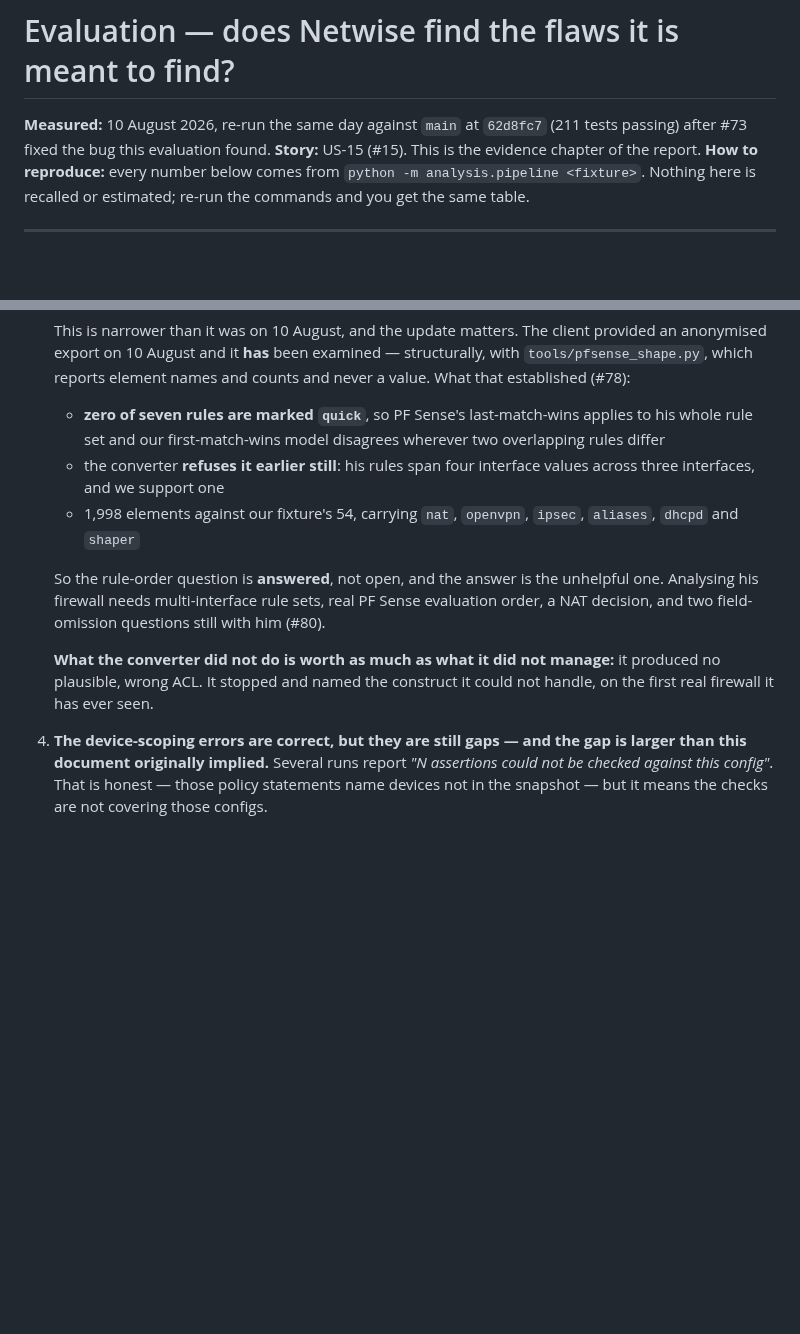
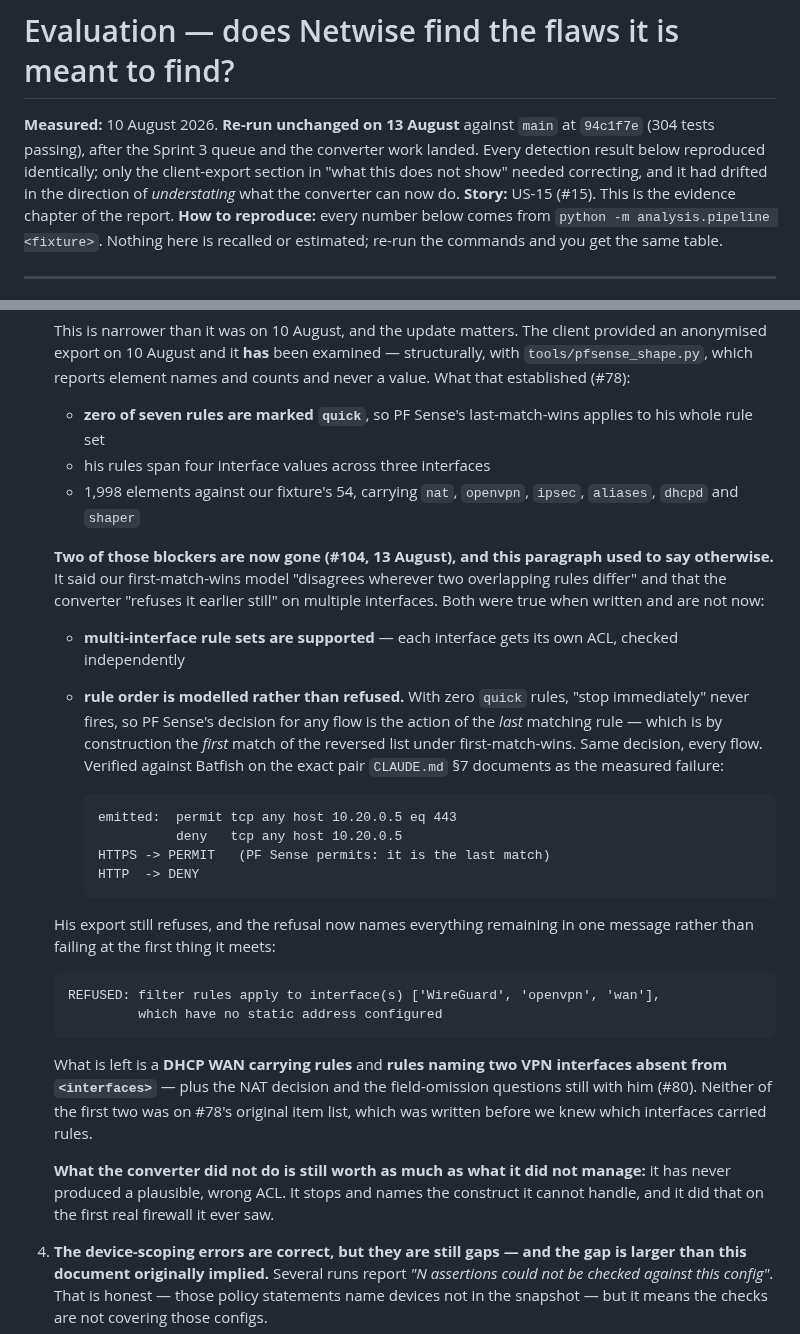
Before and after one commit to ARSH871-bot/Netwise, a Markdown page: docs/evaluation.md, 2 parts joined by grey strips. Drawn GitHub-style; blank space fills up the shorter version.

Commit message:
Re-run the evaluation after #104, rather than editing it to match
docs/evaluation.md is the evidence chapter the project is marked on. It was
measured on 10 August against main at 62d8fc7 with 211 tests. A lot has
landed since, so it was re-run rather than assumed still true.

EVERY DETECTION RESULT REPRODUCED IDENTICALLY

  rtr-us5-insecure       found 5   AC-001 AC-002 PC-001 PC-002 PC-003
  rtr-us5-messy          found 6   AC-001..004 PC-004 PC-005
  routing-missing-route  found 1   RT-001
  rtr-us5-secure         none  2   0 false positives
  routing-secure         none  1   0 false positives
  unparseable            error 3   0 green ticks

So 5 of 5 planted flaws, no false positives, and the unparseable control
still never reports clean. The headline numbers stand on a much later main
with 304 tests.

ONE SECTION HAD DRIFTED, AND IT UNDERSOLD THE WORK

Item 3 said our first-match-wins model "disagrees wherever two overlapping
rules differ", and that the converter "refuses it earlier still" because his
rules span multiple interfaces. Both were true when written. Neither is true
now:

  multi-interface rule sets   supported (#104)
  rule order                  MODELLED, not refused (#104)

The reversal argument is in the doc with the Batfish verification, because
"we now support last-match-wins" is the kind of claim that needs its evidence
attached.

His export still refuses -- on a DHCP WAN carrying rules and two VPN
interfaces absent from <interfaces> -- and the refusal now names all of them
in one message instead of failing at the first. Neither was on #78's original
item list.

Worth noting the direction of the drift: the evidence chapter was
understating what the project can do. That is a less dangerous failure than
overstating, and it is still a failure, because the document exists to be
accurate rather than modest.

````diff
--- a/docs/evaluation.md
+++ b/docs/evaluation.md
@@ -1,7 +1,10 @@
 # Evaluation — does Netwise find the flaws it is meant to find?
 
-**Measured:** 10 August 2026, re-run the same day against `main` at `62d8fc7`
-(211 tests passing) after #73 fixed the bug this evaluation found.
+**Measured:** 10 August 2026. **Re-run unchanged on 13 August** against `main`
+at `94c1f7e` (304 tests passing), after the Sprint 3 queue and the converter
+work landed. Every detection result below reproduced identically; only the
+client-export section in "what this does not show" needed correcting, and it
+had drifted in the direction of *understating* what the converter can now do.
 **Story:** US-15 (#15). This is the evidence chapter of the report.
 **How to reproduce:** every number below comes from `python -m analysis.pipeline
 <fixture>`. Nothing here is recalled or estimated; re-run the commands and you
@@ -149,21 +152,51 @@ away has the wrong impression.
    counts and never a value. What that established (#78):
 
    - **zero of seven rules are marked `quick`**, so PF Sense's last-match-wins
-     applies to his whole rule set and our first-match-wins model disagrees
-     wherever two overlapping rules differ
-   - the converter **refuses it earlier still**: his rules span four interface
-     values across three interfaces, and we support one
+     applies to his whole rule set
+   - his rules span four interface values across three interfaces
    - 1,998 elements against our fixture's 54, carrying `nat`, `openvpn`,
      `ipsec`, `aliases`, `dhcpd` and `shaper`
 
-   So the rule-order question is **answered**, not open, and the answer is the
-   unhelpful one. Analysing his firewall needs multi-interface rule sets, real
-   PF Sense evaluation order, a NAT decision, and two field-omission questions
-   still with him (#80).
+   **Two of those blockers are now gone (#104, 13 August), and this paragraph
+   used to say otherwise.** It said our first-match-wins model "disagrees
+   wherever two overlapping rules differ" and that the converter "refuses it
+   earlier still" on multiple interfaces. Both were true when written and are
+   not now:
 
-   **What the converter did not do is worth as much as what it did not manage:**
-   it produced no plausible, wrong ACL. It stopped and named the construct it
-   could not handle, on the first real firewall it has ever seen.
+   - **multi-interface rule sets are supported** — each interface gets its own
+     ACL, checked independently
+   - **rule order is modelled rather than refused.** With zero `quick` rules,
+     "stop immediately" never fires, so PF Sense's decision for any flow is the
+     action of the *last* matching rule — which is by construction the *first*
+     match of the reversed list under first-match-wins. Same decision, every
+     flow. Verified against Batfish on the exact pair `CLAUDE.md` §7 documents
+     as the measured failure:
+
+     ```
+     emitted:  permit tcp any host 10.20.0.5 eq 443
+               deny   tcp any host 10.20.0.5
+     HTTPS -> PERMIT   (PF Sense permits: it is the last match)
+     HTTP  -> DENY
+     ```
+
+   His export still refuses, and the refusal now names everything remaining in
+   one message rather than failing at the first thing it meets:
+
+   ```
+   REFUSED: filter rules apply to interface(s) ['WireGuard', 'openvpn', 'wan'],
+            which have no static address configured
+   ```
+
+   What is left is a **DHCP WAN carrying rules** and **rules naming two VPN
+   interfaces absent from `<interfaces>`** — plus the NAT decision and the
+   field-omission questions still with him (#80). Neither of the first two was
+   on #78's original item list, which was written before we knew which
+   interfaces carried rules.
+
+   **What the converter did not do is still worth as much as what it did not
+   manage:** it has never produced a plausible, wrong ACL. It stops and names
+   the construct it cannot handle, and it did that on the first real firewall
+   it ever saw.
 
 4. **The device-scoping errors are correct, but they are still gaps — and the
    gap is larger than this document originally implied.** Several runs report
````
